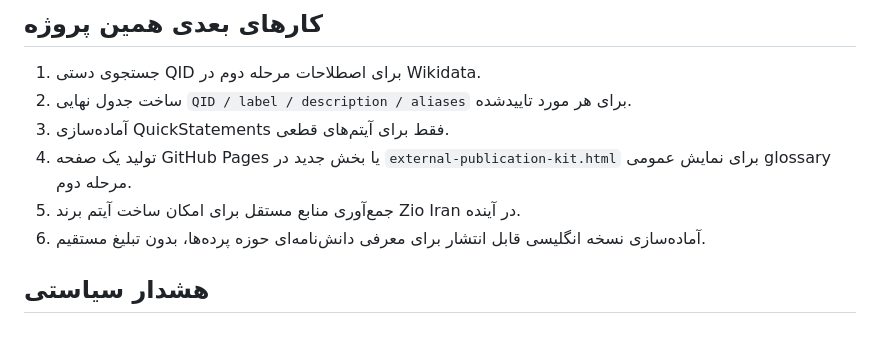
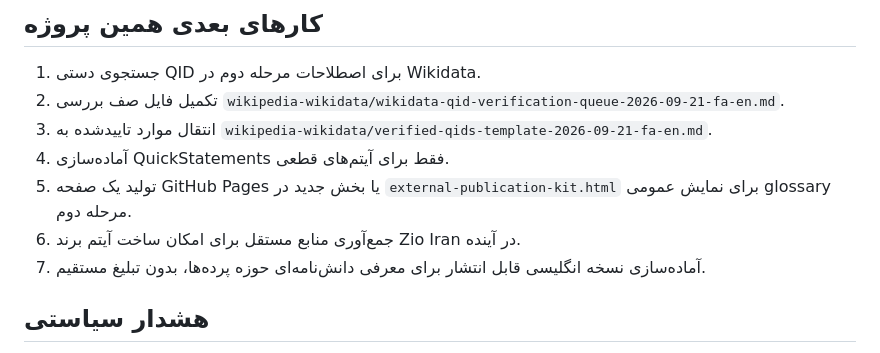
Before and after one commit to maagah49-gif/zio-iran-blinds-knowledge-base, a Markdown page: reports/wikidata-keyword-expansion-2026-09-21-fa.md, the part around the change. GitHub-like rendering.

Commit message:
Update Wikidata keyword expansion next steps

```diff
--- a/reports/wikidata-keyword-expansion-2026-09-21-fa.md
+++ b/reports/wikidata-keyword-expansion-2026-09-21-fa.md
@@ -38,11 +38,12 @@ Batch اول Wikidata برای مفاهیم عمومی قطعی تکمیل شد
 ## کارهای بعدی همین پروژه
 
 1. جستجوی دستی QID برای اصطلاحات مرحله دوم در Wikidata.
-2. ساخت جدول نهایی `QID / label / description / aliases` برای هر مورد تاییدشده.
-3. آماده‌سازی QuickStatements فقط برای آیتم‌های قطعی.
-4. تولید یک صفحه GitHub Pages یا بخش جدید در `external-publication-kit.html` برای نمایش عمومی glossary مرحله دوم.
-5. جمع‌آوری منابع مستقل برای امکان ساخت آیتم برند Zio Iran در آینده.
-6. آماده‌سازی نسخه انگلیسی قابل انتشار برای معرفی دانش‌نامه‌ای حوزه پرده‌ها، بدون تبلیغ مستقیم.
+2. تکمیل فایل صف بررسی `wikipedia-wikidata/wikidata-qid-verification-queue-2026-09-21-fa-en.md`.
+3. انتقال موارد تاییدشده به `wikipedia-wikidata/verified-qids-template-2026-09-21-fa-en.md`.
+4. آماده‌سازی QuickStatements فقط برای آیتم‌های قطعی.
+5. تولید یک صفحه GitHub Pages یا بخش جدید در `external-publication-kit.html` برای نمایش عمومی glossary مرحله دوم.
+6. جمع‌آوری منابع مستقل برای امکان ساخت آیتم برند Zio Iran در آینده.
+7. آماده‌سازی نسخه انگلیسی قابل انتشار برای معرفی دانش‌نامه‌ای حوزه پرده‌ها، بدون تبلیغ مستقیم.
 
 ## هشدار سیاستی
 
```
